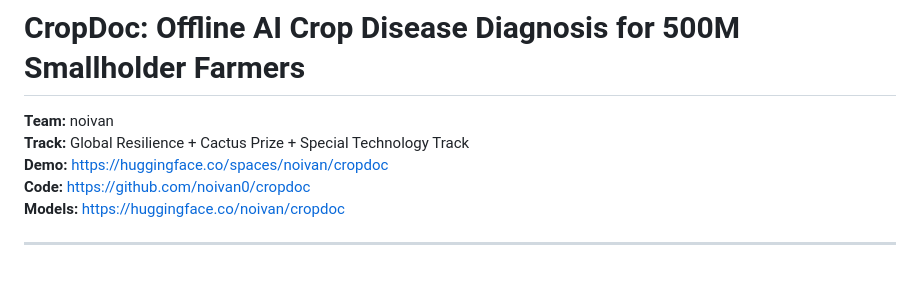
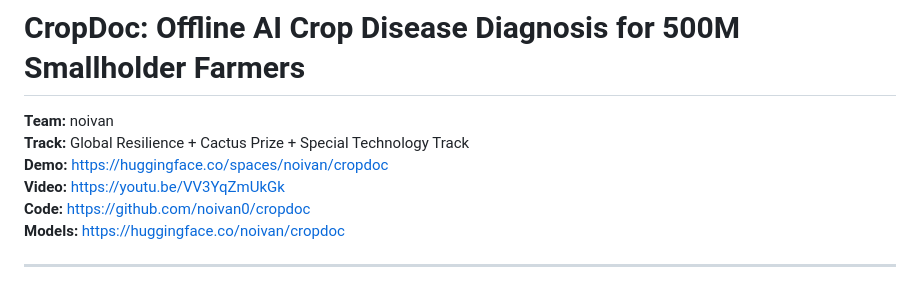
Before and after one commit to noivan0/cropdoc, a Markdown page: docs/KAGGLE_SUBMISSION_WRITEUP.md, the part around the change. Rendered like a GitHub page.

Commit message:
docs: add YouTube URL to writeup and upload guide
YouTube: https://youtu.be/VV3YqZmUkGk

```diff
--- a/docs/KAGGLE_SUBMISSION_WRITEUP.md
+++ b/docs/KAGGLE_SUBMISSION_WRITEUP.md
@@ -3,6 +3,7 @@
 **Team:** noivan
 **Track:** Global Resilience + Cactus Prize + Special Technology Track
 **Demo:** https://huggingface.co/spaces/noivan/cropdoc
+**Video:** https://youtu.be/VV3YqZmUkGk
 **Code:** https://github.com/noivan0/cropdoc
 **Models:** https://huggingface.co/noivan/cropdoc
 
```
Also changed, not shown: docs/YOUTUBE_UPLOAD.md (added, +110 -0 lines).
